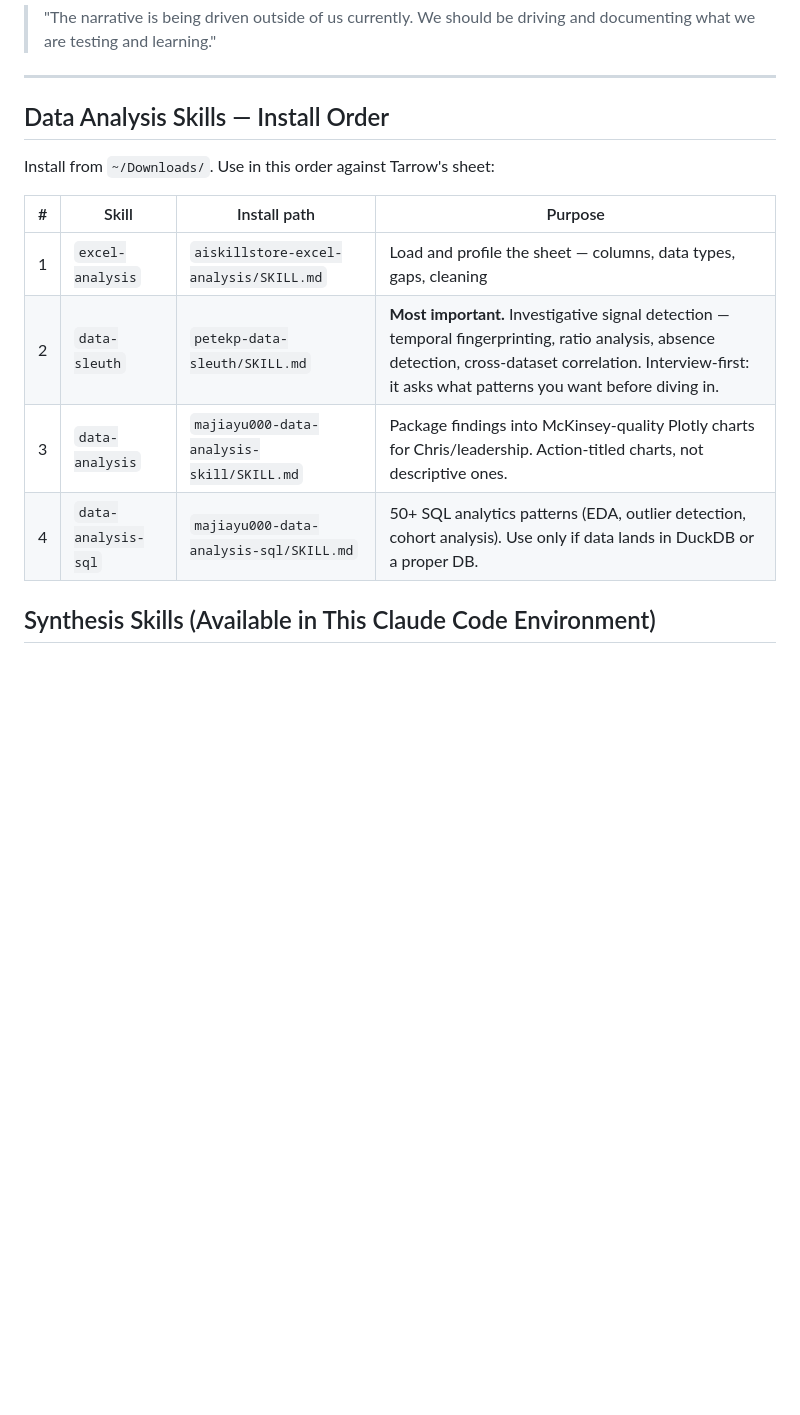
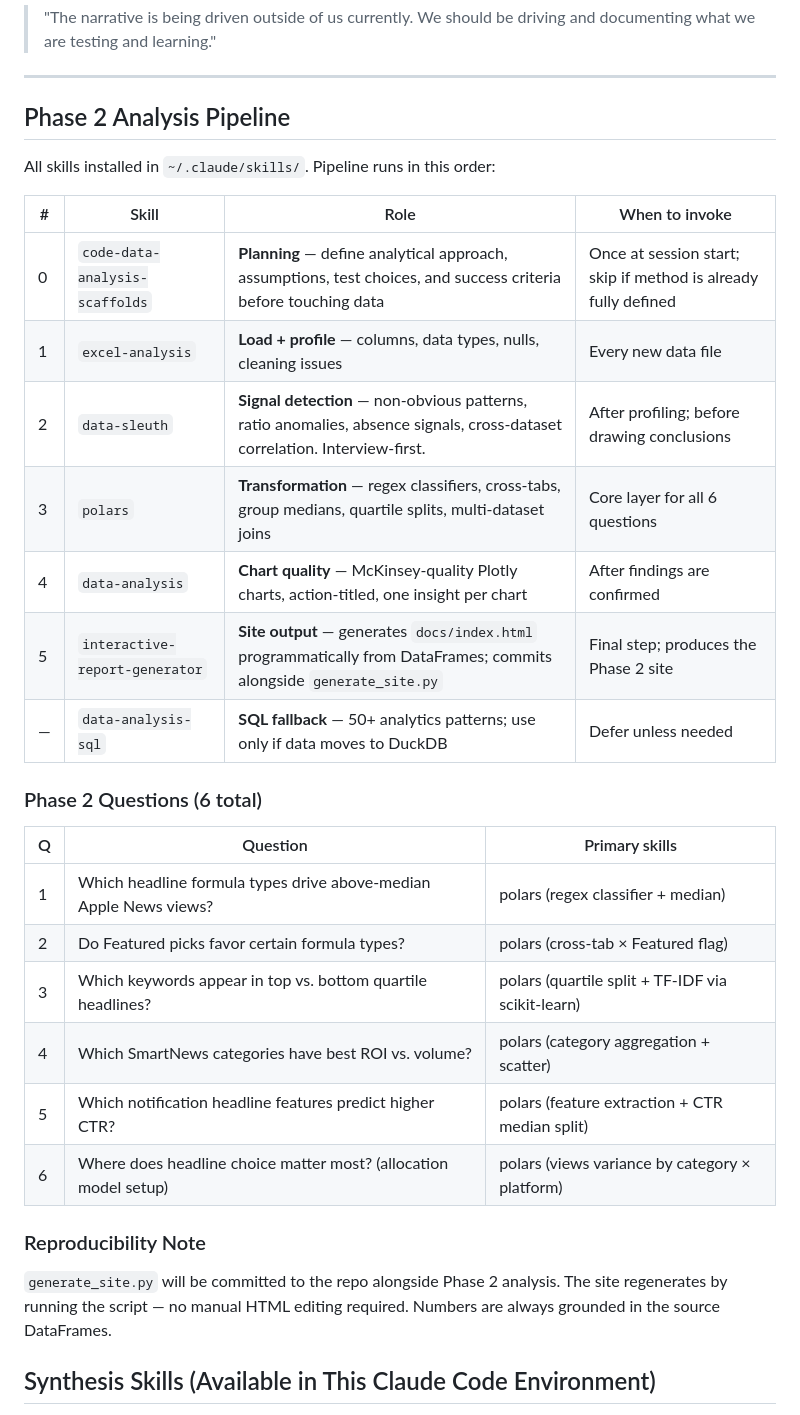
Before and after one commit to piercewilliams/data-t1headlines, a Markdown page: REFERENCE.md, the part around the change. GitHub-like rendering; blank space fills up the shorter version.

```diff
--- a/REFERENCE.md
+++ b/REFERENCE.md
@@ -150,16 +150,34 @@ Things to get or build to make the variant allocation model more powerful. Prior
 
 ---
 
-## Data Analysis Skills — Install Order
+## Phase 2 Analysis Pipeline
 
-Install from `~/Downloads/`. Use in this order against Tarrow's sheet:
+All skills installed in `~/.claude/skills/`. Pipeline runs in this order:
 
-| # | Skill | Install path | Purpose |
-|---|-------|-------------|---------|
-| 1 | `excel-analysis` | `aiskillstore-excel-analysis/SKILL.md` | Load and profile the sheet — columns, data types, gaps, cleaning |
-| 2 | `data-sleuth` | `petekp-data-sleuth/SKILL.md` | **Most important.** Investigative signal detection — temporal fingerprinting, ratio analysis, absence detection, cross-dataset correlation. Interview-first: it asks what patterns you want before diving in. |
-| 3 | `data-analysis` | `majiayu000-data-analysis-skill/SKILL.md` | Package findings into McKinsey-quality Plotly charts for Chris/leadership. Action-titled charts, not descriptive ones. |
-| 4 | `data-analysis-sql` | `majiayu000-data-analysis-sql/SKILL.md` | 50+ SQL analytics patterns (EDA, outlier detection, cohort analysis). Use only if data lands in DuckDB or a proper DB. |
+| # | Skill | Role | When to invoke |
+|---|-------|------|----------------|
+| 0 | `code-data-analysis-scaffolds` | **Planning** — define analytical approach, assumptions, test choices, and success criteria before touching data | Once at session start; skip if method is already fully defined |
+| 1 | `excel-analysis` | **Load + profile** — columns, data types, nulls, cleaning issues | Every new data file |
+| 2 | `data-sleuth` | **Signal detection** — non-obvious patterns, ratio anomalies, absence signals, cross-dataset correlation. Interview-first. | After profiling; before drawing conclusions |
+| 3 | `polars` | **Transformation** — regex classifiers, cross-tabs, group medians, quartile splits, multi-dataset joins | Core layer for all 6 questions |
+| 4 | `data-analysis` | **Chart quality** — McKinsey-quality Plotly charts, action-titled, one insight per chart | After findings are confirmed |
+| 5 | `interactive-report-generator` | **Site output** — generates `docs/index.html` programmatically from DataFrames; commits alongside `generate_site.py` | Final step; produces the Phase 2 site |
+| — | `data-analysis-sql` | **SQL fallback** — 50+ analytics patterns; use only if data moves to DuckDB | Defer unless needed |
+
+### Phase 2 Questions (6 total)
+
+| Q | Question | Primary skills |
+|---|----------|---------------|
+| 1 | Which headline formula types drive above-median Apple News views? | polars (regex classifier + median) |
+| 2 | Do Featured picks favor certain formula types? | polars (cross-tab × Featured flag) |
+| 3 | Which keywords appear in top vs. bottom quartile headlines? | polars (quartile split + TF-IDF via scikit-learn) |
+| 4 | Which SmartNews categories have best ROI vs. volume? | polars (category aggregation + scatter) |
+| 5 | Which notification headline features predict higher CTR? | polars (feature extraction + CTR median split) |
+| 6 | Where does headline choice matter most? (allocation model setup) | polars (views variance by category × platform) |
+
+### Reproducibility Note
+
+`generate_site.py` will be committed to the repo alongside Phase 2 analysis. The site regenerates by running the script — no manual HTML editing required. Numbers are always grounded in the source DataFrames.
 
 ## Synthesis Skills (Available in This Claude Code Environment)
 
```
